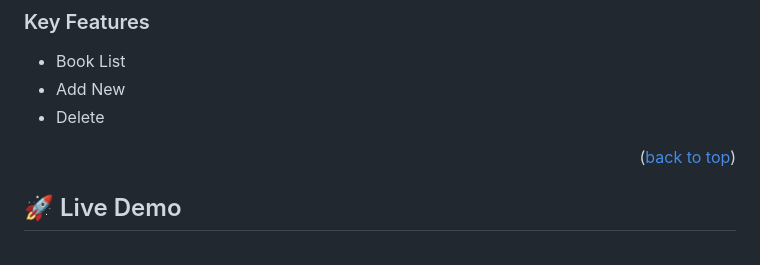
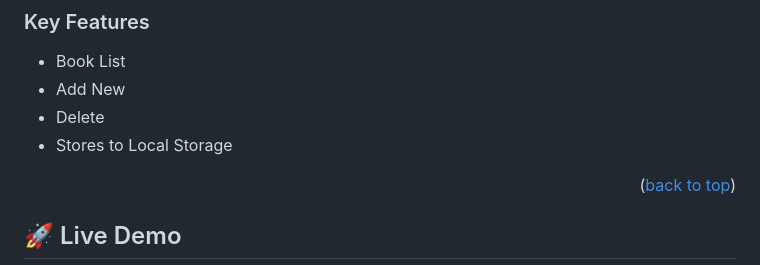
Before and after one commit to danutibe07/AwesomeBooks-ES6, a Markdown page: README.MD, the part around the change. GitHub-like rendering.

```diff
--- a/README.MD
+++ b/README.MD
@@ -40,6 +40,7 @@
 - Book List
 - Add New
 - Delete
+- Stores to Local Storage
 
 <p align="right">(<a href="#readme-top">back to top</a>)</p>
 
```
